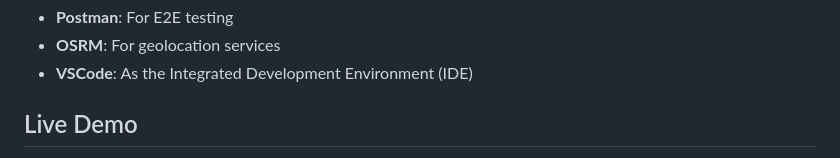
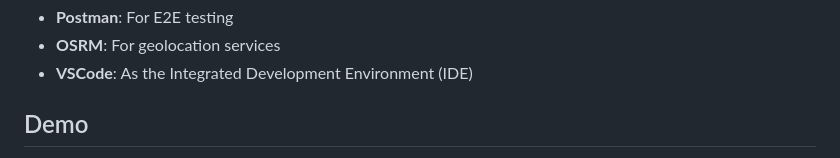
Before and after one commit to OursBlanc42/carpooling-app, a Markdown page: README.md, the part around one of its changes. Rendered like a GitHub page.

```diff
--- a/README.md
+++ b/README.md
@@ -24,5 +24,5 @@ Our project is designed as a service within the existing **"MyActual"** applicat
 
 
 
-## Live Demo
+## Demo
 
```
Also changed, not shown: other parts of README.md (+5 -2 lines).
